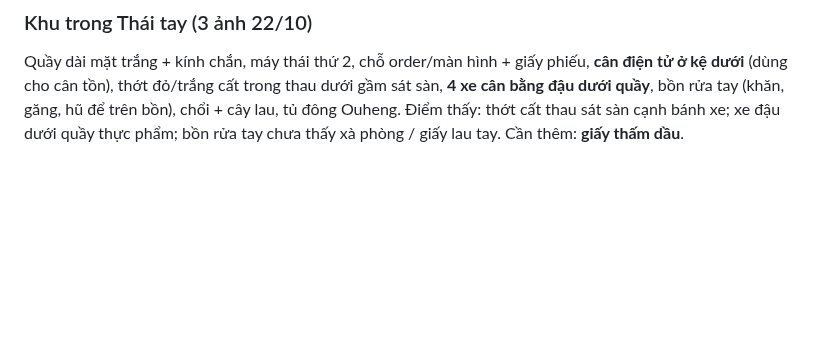
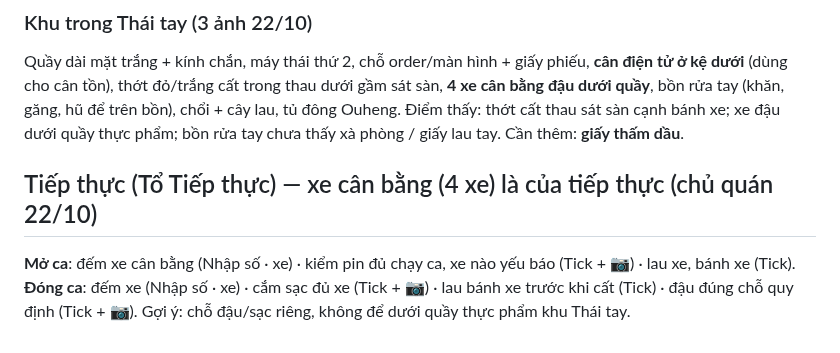
Before and after one commit to trinh240887-maker/C-u-Long-Tr-n, a Markdown page: memory/projects/checklist-khu.md, the part around the change. Drawn GitHub-style; blank space fills up the shorter version.

Commit message:
Nháp checklist tiếp thực: xe cân bằng
Co-Authored-By: Claude Opus 5.5 <noreply@anthropic.com>
Claude-Session: https://claude.ai/code/session_01W9QC7mehTqo59y8PRGU83u

```diff
--- a/memory/projects/checklist-khu.md
+++ b/memory/projects/checklist-khu.md
@@ -54,3 +54,8 @@ Thiết bị (5 ảnh): 2 nồi nấu điện lớn (tủ điện: đèn nguồn
 ### Khu trong Thái tay (3 ảnh 22/10)
 Quầy dài mặt trắng + kính chắn, máy thái thứ 2, chỗ order/màn hình + giấy phiếu, **cân điện tử ở kệ dưới** (dùng cho cân tồn), thớt đỏ/trắng cất trong thau dưới gầm sát sàn, **4 xe cân bằng đậu dưới quầy**, bồn rửa tay (khăn, găng, hũ để trên bồn), chổi + cây lau, tủ đông Ouheng.
 Điểm thấy: thớt cất thau sát sàn cạnh bánh xe; xe đậu dưới quầy thực phẩm; bồn rửa tay chưa thấy xà phòng / giấy lau tay. Cần thêm: **giấy thấm dầu**.
+
+## Tiếp thực (Tổ Tiếp thực) — xe cân bằng (4 xe) là của tiếp thực (chủ quán 22/10)
+**Mở ca**: đếm xe cân bằng (Nhập số · xe) · kiểm pin đủ chạy ca, xe nào yếu báo (Tick + 📷) · lau xe, bánh xe (Tick).
+**Đóng ca**: đếm xe (Nhập số · xe) · cắm sạc đủ xe (Tick + 📷) · lau bánh xe trước khi cất (Tick) · đậu đúng chỗ quy định (Tick + 📷).
+Gợi ý: chỗ đậu/sạc riêng, không để dưới quầy thực phẩm khu Thái tay.
```
